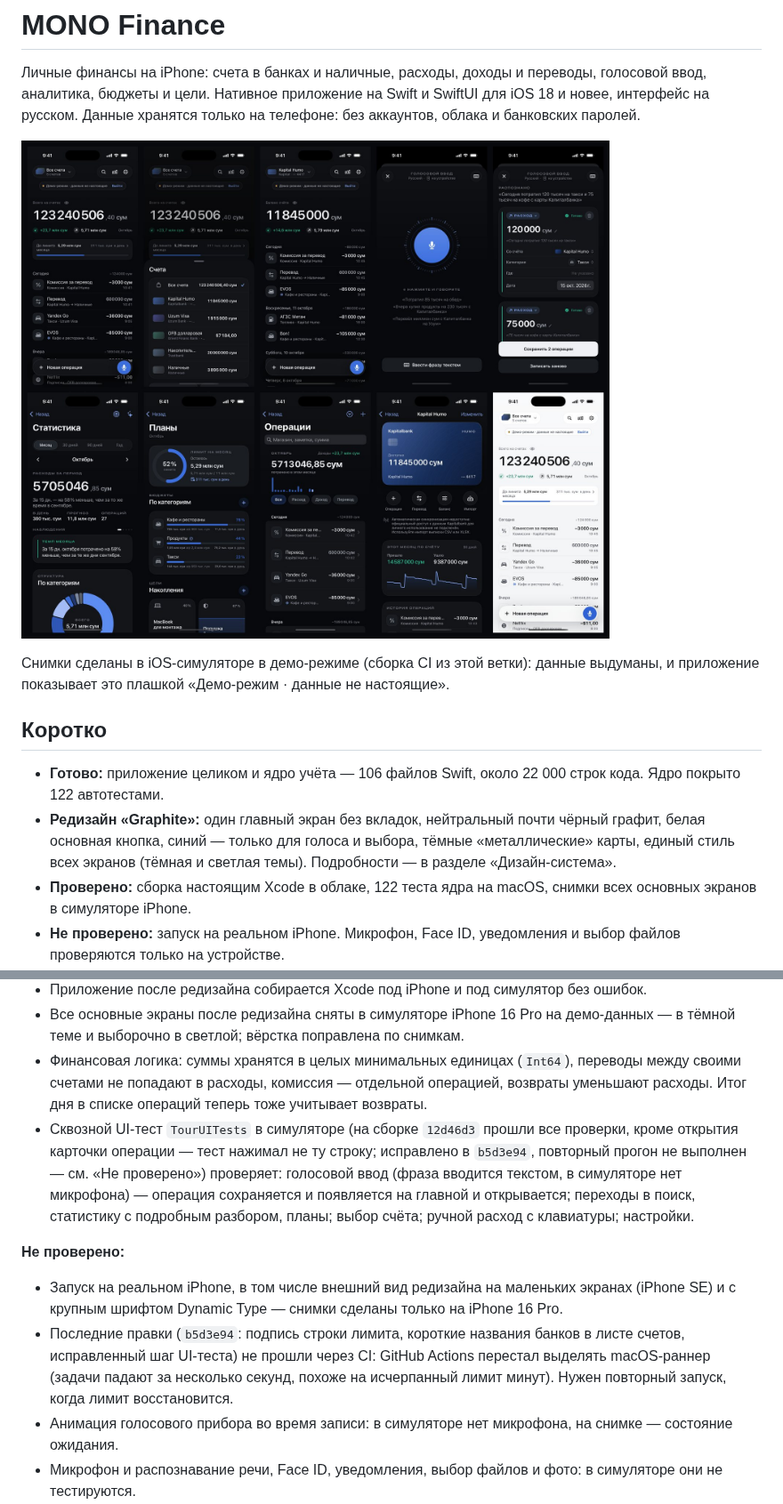
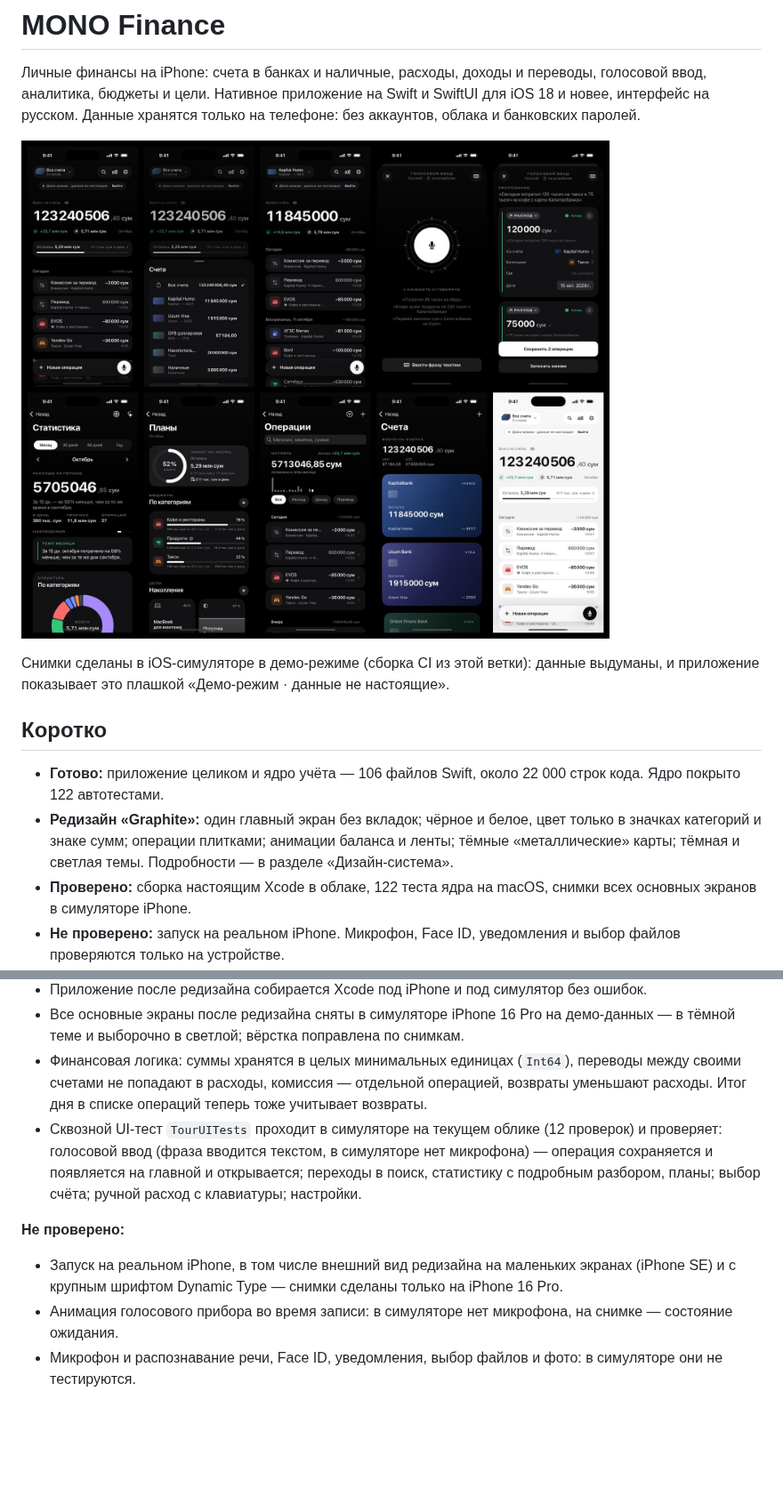
Before and after one commit to Burik0778/MonoFinance, a Markdown page: README.md, 2 parts joined by grey strips. Shown at 89% size. Drawn GitHub-style; pictures changed too: docs/screens.jpg; blank space fills up the shorter version.

Commit message:
README: чёрно-белый облик, анимации, итоговая галерея с симулятора
Co-Authored-By: Claude Opus 5.5 <noreply@anthropic.com>
Claude-Session: https://claude.ai/code/session_01PEzQxLAEUFKwUyYWCD6Dae

```diff
--- a/README.md
+++ b/README.md
@@ -9,7 +9,7 @@
 ## Коротко
 
 - **Готово:** приложение целиком и ядро учёта — 106 файлов Swift, около 22 000 строк кода. Ядро покрыто 122 автотестами.
-- **Редизайн «Graphite»:** один главный экран без вкладок, нейтральный почти чёрный графит, белая основная кнопка, синий — только для голоса и выбора, тёмные «металлические» карты, единый стиль всех экранов (тёмная и светлая темы). Подробности — в разделе «Дизайн-система».
+- **Редизайн «Graphite»:** один главный экран без вкладок; чёрное и белое, цвет только в значках категорий и знаке сумм; операции плитками; анимации баланса и ленты; тёмные «металлические» карты; тёмная и светлая темы. Подробности — в разделе «Дизайн-система».
 - **Проверено:** сборка настоящим Xcode в облаке, 122 теста ядра на macOS, снимки всех основных экранов в симуляторе iPhone.
 - **Не проверено:** запуск на реальном iPhone. Микрофон, Face ID, уведомления и выбор файлов проверяются только на устройстве.
 - **Установка без Mac:** файл `MonoFinance.ipa` из Releases и Sideloadly на Windows — инструкция ниже.
@@ -112,12 +108,11 @@ Swift 6, без интерфейса: 44 файла, около 8 700 строк
 - Приложение после редизайна собирается Xcode под iPhone и под симулятор без ошибок.
 - Все основные экраны после редизайна сняты в симуляторе iPhone 16 Pro на демо-данных — в тёмной теме и выборочно в светлой; вёрстка поправлена по снимкам.
 - Финансовая логика: суммы хранятся в целых минимальных единицах (`Int64`), переводы между своими счетами не попадают в расходы, комиссия — отдельной операцией, возвраты уменьшают расходы. Итог дня в списке операций теперь тоже учитывает возвраты.
-- Сквозной UI-тест `TourUITests` в симуляторе (на сборке `12d46d3` прошли все проверки, кроме открытия карточки операции — тест нажимал не ту строку; исправлено в `b5d3e94`, повторный прогон не выполнен — см. «Не проверено») проверяет: голосовой ввод (фраза вводится текстом, в симуляторе нет микрофона) — операция сохраняется и появляется на главной и открывается; переходы в поиск, статистику с подробным разбором, планы; выбор счёта; ручной расход с клавиатуры; настройки.
+- Сквозной UI-тест `TourUITests` проходит в симуляторе на текущем облике (12 проверок) и проверяет: голосовой ввод (фраза вводится текстом, в симуляторе нет микрофона) — операция сохраняется и появляется на главной и открывается; переходы в поиск, статистику с подробным разбором, планы; выбор счёта; ручной расход с клавиатуры; настройки.
 
 **Не проверено:**
 
 - Запуск на реальном iPhone, в том числе внешний вид редизайна на маленьких экранах (iPhone SE) и с крупным шрифтом Dynamic Type — снимки сделаны только на iPhone 16 Pro.
-- Последние правки (`b5d3e94`: подпись строки лимита, короткие названия банков в листе счетов, исправленный шаг UI-теста) не прошли через CI: GitHub Actions перестал выделять macOS-раннер (задачи падают за несколько секунд, похоже на исчерпанный лимит минут). Нужен повторный запуск, когда лимит восстановится.
 - Анимация голосового прибора во время записи: в симуляторе нет микрофона, на снимке — состояние ожидания.
 - Микрофон и распознавание речи, Face ID, уведомления, выбор файлов и фото: в симуляторе они не тестируются.
 - Выписки конкретных банков: реальных образцов не было, поэтому шаблоны Kapitalbank, Uzum, Orient Finans и Trastbank не заявлены. Колонки определяются автоматически, вы подтверждаете сопоставление, и оно запоминается.
```
Also changed, not shown: other parts of README.md (+16 -20 lines), docs/concept-noir.png (deleted).
